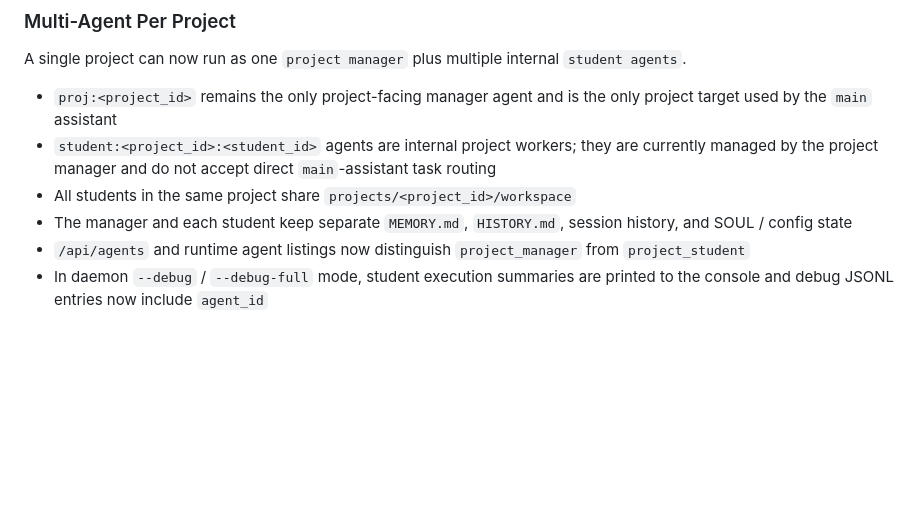
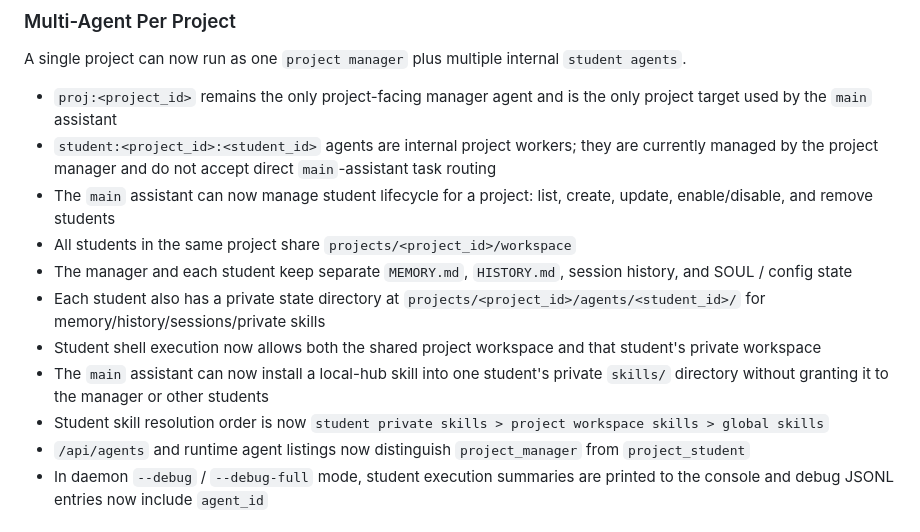
Before and after one commit to qzzqzzb/DrClaw, a Markdown page: README_en.md, the part around the change. Drawn GitHub-style; blank space fills up the shorter version.

Commit message:
Document project student management features

```diff
--- a/README_en.md
+++ b/README_en.md
@@ -289,8 +289,13 @@ A single project can now run as one `project manager` plus multiple internal `st
 
 - `proj:<project_id>` remains the only project-facing manager agent and is the only project target used by the `main` assistant
 - `student:<project_id>:<student_id>` agents are internal project workers; they are currently managed by the project manager and do not accept direct `main`-assistant task routing
+- The `main` assistant can now manage student lifecycle for a project: list, create, update, enable/disable, and remove students
 - All students in the same project share `projects/<project_id>/workspace`
 - The manager and each student keep separate `MEMORY.md`, `HISTORY.md`, session history, and SOUL / config state
+- Each student also has a private state directory at `projects/<project_id>/agents/<student_id>/` for memory/history/sessions/private skills
+- Student shell execution now allows both the shared project workspace and that student's private workspace
+- The `main` assistant can now install a local-hub skill into one student's private `skills/` directory without granting it to the manager or other students
+- Student skill resolution order is now `student private skills > project workspace skills > global skills`
 - `/api/agents` and runtime agent listings now distinguish `project_manager` from `project_student`
 - In daemon `--debug` / `--debug-full` mode, student execution summaries are printed to the console and debug JSONL entries now include `agent_id`
 
```
Also changed, not shown: README.md (+5 -0 lines).
